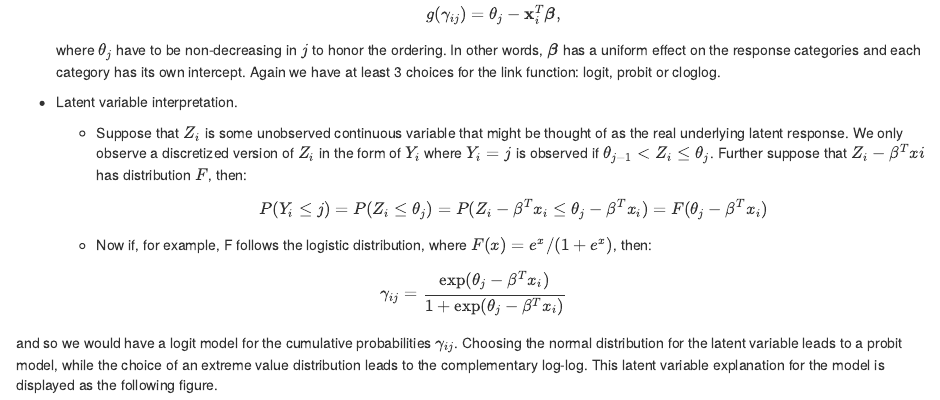
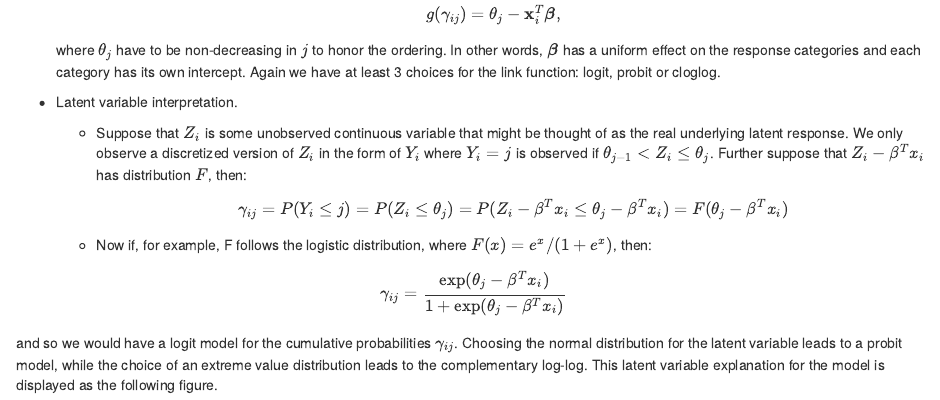
Before and after one commit to ucla-biostat-200c/2023spring, an R Markdown document (slides/08-multinomial/multinomial.Rmd): the page in a window 1100 px wide, from 15670 px down. The pictures show the output file slides/08-multinomial/multinomial.html that the author committed with the source, opened offline.

Commit message:
revise the note for glm

```diff
--- a/slides/08-multinomial/multinomial.Rmd
+++ b/slides/08-multinomial/multinomial.Rmd
@@ -284,9 +284,9 @@ where $\theta_j$ have to be non-decreasing in $j$ to honor the ordering. In othe
 
 - Latent variable interpretation.
 
-  + Suppose that $Z_i$ is some unobserved continuous variable that might be thought of as the real underlying latent response. We only observe a discretized version of $Z_i$ in the form of $Y_i$ where $Y_i = j$ is observed if $\theta_{j−1} < Z_i ≤ \theta_j$. Further suppose that $Z_i − \beta^T xi$ has distribution $F$, then:
+  + Suppose that $Z_i$ is some unobserved continuous variable that might be thought of as the real underlying latent response. We only observe a discretized version of $Z_i$ in the form of $Y_i$ where $Y_i = j$ is observed if $\theta_{j−1} < Z_i ≤ \theta_j$. Further suppose that $Z_i − \beta^T x_i$ has distribution $F$, then:
 $$
-P(Y_i\leq j) = P(Z_i\leq \theta_j) = P(Z_i-\beta^Tx_i \leq \theta_j -\beta^Tx_i) = F(\theta_j-\beta^Tx_i)
+\gamma_{ij} = P(Y_i\leq j) = P(Z_i\leq \theta_j) = P(Z_i-\beta^Tx_i \leq \theta_j -\beta^Tx_i) = F(\theta_j-\beta^Tx_i)
 $$
 
    + Now if, for example, F follows the logistic distribution, where $F(x) = e^x/(1+e^x)$, then:
```
Also changed, not shown: slides/09-glm/glm.Rmd (+1 -1 lines), slides/08-multinomial/multinomial.html, slides/09-glm/glm.html.
